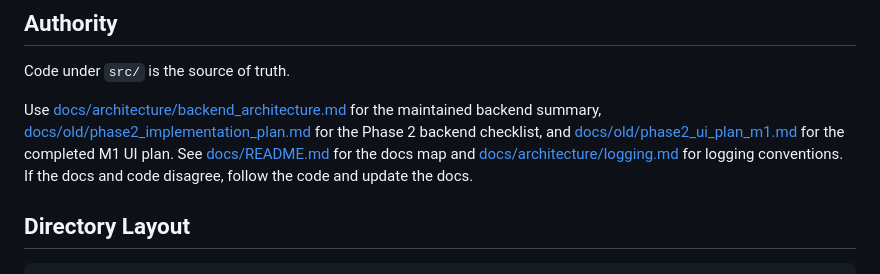
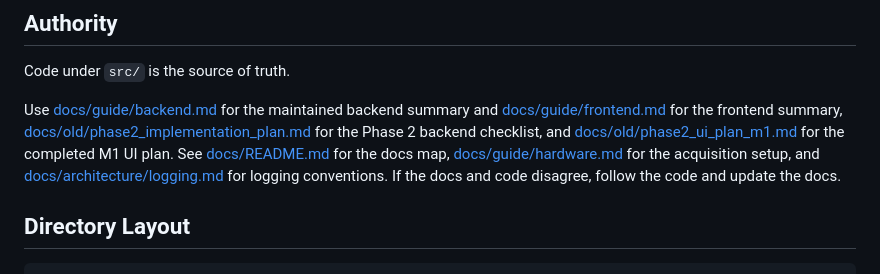
Before and after one commit to roiguri/live-reactivation-decoder, a Markdown page: CLAUDE.md, the part around the change. Rendered like a GitHub page.

Commit message:
docs: point CLAUDE.md authority links at the new guide docs

```diff
--- a/CLAUDE.md
+++ b/CLAUDE.md
@@ -6,7 +6,7 @@
 
 Code under `src/` is the source of truth.
 
-Use [docs/architecture/backend_architecture.md](docs/architecture/backend_architecture.md) for the maintained backend summary, [docs/old/phase2_implementation_plan.md](docs/old/phase2_implementation_plan.md) for the Phase 2 backend checklist, and [docs/old/phase2_ui_plan_m1.md](docs/old/phase2_ui_plan_m1.md) for the completed M1 UI plan. See [docs/README.md](docs/README.md) for the docs map and [docs/architecture/logging.md](docs/architecture/logging.md) for logging conventions. If the docs and code disagree, follow the code and update the docs.
+Use [docs/guide/backend.md](docs/guide/backend.md) for the maintained backend summary and [docs/guide/frontend.md](docs/guide/frontend.md) for the frontend summary, [docs/old/phase2_implementation_plan.md](docs/old/phase2_implementation_plan.md) for the Phase 2 backend checklist, and [docs/old/phase2_ui_plan_m1.md](docs/old/phase2_ui_plan_m1.md) for the completed M1 UI plan. See [docs/README.md](docs/README.md) for the docs map, [docs/guide/hardware.md](docs/guide/hardware.md) for the acquisition setup, and [docs/architecture/logging.md](docs/architecture/logging.md) for logging conventions. If the docs and code disagree, follow the code and update the docs.
 
 ## Directory Layout
 
```
